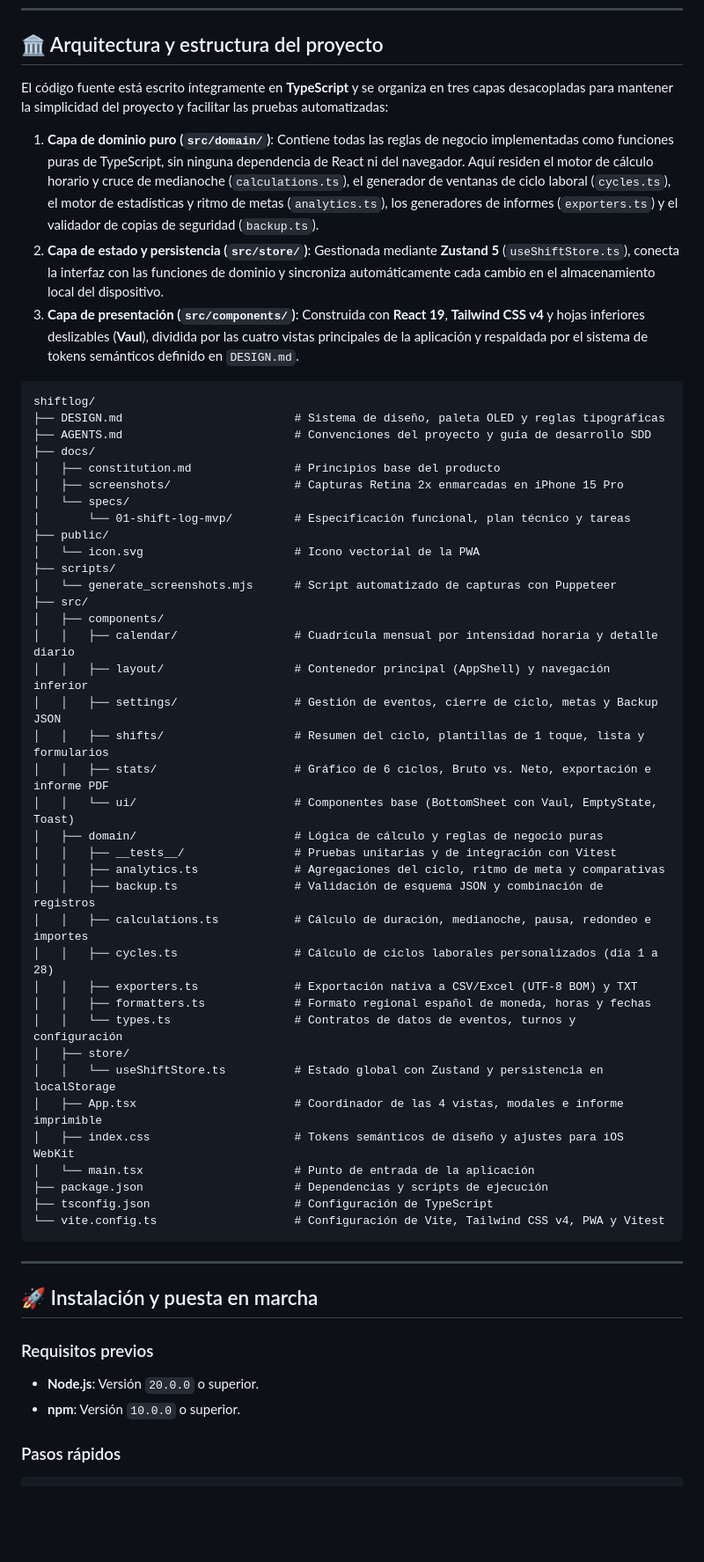
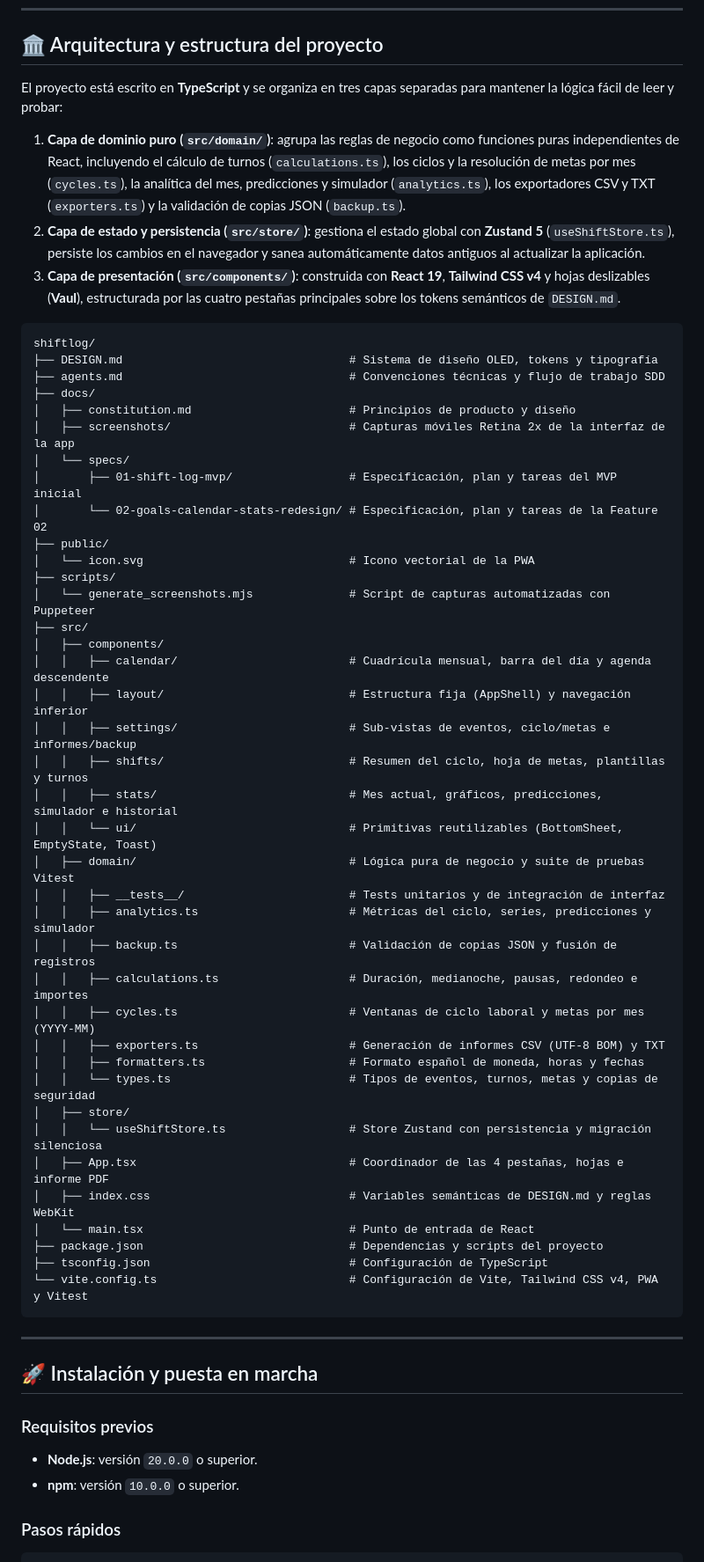
Before and after one commit to ivii-devs/shiftlog, a Markdown page: README.md, the part around one of its changes. Shown at 88% size. GitHub-like rendering; blank space fills up the shorter version.

````diff
--- a/README.md
+++ b/README.md
@@ -98,50 +94,51 @@ La aplicación está construida bajo un enfoque 100 % local (*local-first*), pri
 
 ## 🏛️ Arquitectura y estructura del proyecto
 
-El código fuente está escrito íntegramente en **TypeScript** y se organiza en tres capas desacopladas para mantener la simplicidad del proyecto y facilitar las pruebas automatizadas:
+El proyecto está escrito en **TypeScript** y se organiza en tres capas separadas para mantener la lógica fácil de leer y probar:
 
-1. **Capa de dominio puro (`src/domain/`)**: Contiene todas las reglas de negocio implementadas como funciones puras de TypeScript, sin ninguna dependencia de React ni del navegador. Aquí residen el motor de cálculo horario y cruce de medianoche (`calculations.ts`), el generador de ventanas de ciclo laboral (`cycles.ts`), el motor de estadísticas y ritmo de metas (`analytics.ts`), los generadores de informes (`exporters.ts`) y el validador de copias de seguridad (`backup.ts`).
-2. **Capa de estado y persistencia (`src/store/`)**: Gestionada mediante **Zustand 5** (`useShiftStore.ts`), conecta la interfaz con las funciones de dominio y sincroniza automáticamente cada cambio en el almacenamiento local del dispositivo.
-3. **Capa de presentación (`src/components/`)**: Construida con **React 19**, **Tailwind CSS v4** y hojas inferiores deslizables (**Vaul**), dividida por las cuatro vistas principales de la aplicación y respaldada por el sistema de tokens semánticos definido en `DESIGN.md`.
+1. **Capa de dominio puro (`src/domain/`)**: agrupa las reglas de negocio como funciones puras independientes de React, incluyendo el cálculo de turnos (`calculations.ts`), los ciclos y la resolución de metas por mes (`cycles.ts`), la analítica del mes, predicciones y simulador (`analytics.ts`), los exportadores CSV y TXT (`exporters.ts`) y la validación de copias JSON (`backup.ts`).
+2. **Capa de estado y persistencia (`src/store/`)**: gestiona el estado global con **Zustand 5** (`useShiftStore.ts`), persiste los cambios en el navegador y sanea automáticamente datos antiguos al actualizar la aplicación.
+3. **Capa de presentación (`src/components/`)**: construida con **React 19**, **Tailwind CSS v4** y hojas deslizables (**Vaul**), estructurada por las cuatro pestañas principales sobre los tokens semánticos de `DESIGN.md`.
 
 ```text
 shiftlog/
-├── DESIGN.md                         # Sistema de diseño, paleta OLED y reglas tipográficas
-├── AGENTS.md                         # Convenciones del proyecto y guía de desarrollo SDD
+├── DESIGN.md                                 # Sistema de diseño OLED, tokens y tipografía
+├── agents.md                                 # Convenciones técnicas y flujo de trabajo SDD
 ├── docs/
-│   ├── constitution.md               # Principios base del producto
-│   ├── screenshots/                  # Capturas Retina 2x enmarcadas en iPhone 15 Pro
+│   ├── constitution.md                       # Principios de producto y diseño
+│   ├── screenshots/                          # Capturas móviles Retina 2x de la interfaz de la app
 │   └── specs/
-│       └── 01-shift-log-mvp/         # Especificación funcional, plan técnico y tareas
+│       ├── 01-shift-log-mvp/                 # Especificación, plan y tareas del MVP inicial
+│       └── 02-goals-calendar-stats-redesign/ # Especificación, plan y tareas de la Feature 02
 ├── public/
-│   └── icon.svg                      # Icono vectorial de la PWA
+│   └── icon.svg                              # Icono vectorial de la PWA
 ├── scripts/
-│   └── generate_screenshots.mjs      # Script automatizado de capturas con Puppeteer
+│   └── generate_screenshots.mjs              # Script de capturas automatizadas con Puppeteer
 ├── src/
 │   ├── components/
-│   │   ├── calendar/                 # Cuadrícula mensual por intensidad horaria y detalle diario
-│   │   ├── layout/                   # Contenedor principal (AppShell) y navegación inferior
-│   │   ├── settings/                 # Gestión de eventos, cierre de ciclo, metas y Backup JSON
-│   │   ├── shifts/                   # Resumen del ciclo, plantillas de 1 toque, lista y formularios
-│   │   ├── stats/                    # Gráfico de 6 ciclos, Bruto vs. Neto, exportación e informe PDF
-│   │   └── ui/                       # Componentes base (BottomSheet con Vaul, EmptyState, Toast)
-│   ├── domain/                       # Lógica de cálculo y reglas de negocio puras
-│   │   ├── __tests__/                # Pruebas unitarias y de integración con Vitest
-│   │   ├── analytics.ts              # Agregaciones del ciclo, ritmo de meta y comparativas
-│   │   ├── backup.ts                 # Validación de esquema JSON y combinación de registros
-│   │   ├── calculations.ts           # Cálculo de duración, medianoche, pausa, redondeo e importes
-│   │   ├── cycles.ts                 # Cálculo de ciclos laborales personalizados (día 1 a 28)
-│   │   ├── exporters.ts              # Exportación nativa a CSV/Excel (UTF-8 BOM) y TXT
-│   │   ├── formatters.ts             # Formato regional español de moneda, horas y fechas
-│   │   └── types.ts                  # Contratos de datos de eventos, turnos y configuración
+│   │   ├── calendar/                         # Cuadrícula mensual, barra del día y agenda descendente
+│   │   ├── layout/                           # Estructura fija (AppShell) y navegación inferior
+│   │   ├── settings/                         # Sub-vistas de eventos, ciclo/metas e informes/backup
+│   │   ├── shifts/                           # Resumen del ciclo, hoja de metas, plantillas y turnos
+│   │   ├── stats/                            # Mes actual, gráficos, predicciones, simulador e historial
+│   │   └── ui/                               # Primitivas reutilizables (BottomSheet, EmptyState, Toast)
+│   ├── domain/                               # Lógica pura de negocio y suite de pruebas Vitest
+│   │   ├── __tests__/                        # Tests unitarios y de integración de interfaz
+│   │   ├── analytics.ts                      # Métricas del ciclo, series, predicciones y simulador
+│   │   ├── backup.ts                         # Validación de copias JSON y fusión de registros
+│   │   ├── calculations.ts                   # Duración, medianoche, pausas, redondeo e importes
+│   │   ├── cycles.ts                         # Ventanas de ciclo laboral y metas por mes (YYYY-MM)
+│   │   ├── exporters.ts                      # Generación de informes CSV (UTF-8 BOM) y TXT
+│   │   ├── formatters.ts                     # Formato español de moneda, horas y fechas
+│   │   └── types.ts                          # Tipos de eventos, turnos, metas y copias de seguridad
 │   ├── store/
-│   │   └── useShiftStore.ts          # Estado global con Zustand y persistencia en localStorage
-│   ├── App.tsx                       # Coordinador de las 4 vistas, modales e informe imprimible
-│   ├── index.css                     # Tokens semánticos de diseño y ajustes para iOS WebKit
-│   └── main.tsx                      # Punto de entrada de la aplicación
-├── package.json                      # Dependencias y scripts de ejecución
-├── tsconfig.json                     # Configuración de TypeScript
-└── vite.config.ts                    # Configuración de Vite, Tailwind CSS v4, PWA y Vitest
+│   │   └── useShiftStore.ts                  # Store Zustand con persistencia y migración silenciosa
+│   ├── App.tsx                               # Coordinador de las 4 pestañas, hojas e informe PDF
+│   ├── index.css                             # Variables semánticas de DESIGN.md y reglas WebKit
+│   └── main.tsx                              # Punto de entrada de React
+├── package.json                              # Dependencias y scripts del proyecto
+├── tsconfig.json                             # Configuración de TypeScript
+└── vite.config.ts                            # Configuración de Vite, Tailwind CSS v4, PWA y Vitest
 ```
 
 ---
@@ -149,8 +146,8 @@ shiftlog/
 ## 🚀 Instalación y puesta en marcha
 
 ### Requisitos previos
-* **Node.js**: Versión `20.0.0` o superior.
-* **npm**: Versión `10.0.0` o superior.
+* **Node.js**: versión `20.0.0` o superior.
+* **npm**: versión `10.0.0` o superior.
 
 ### Pasos rápidos
 
````
Also changed, not shown: other parts of README.md (+50 -54 lines), docs/screenshots/01-shifts-screen.png, docs/screenshots/02-calendar-screen.png, docs/screenshots/03-stats-screen.png, docs/screenshots/04-predictions-screen.png (added), docs/screenshots/04-settings-screen.png (deleted), 1 other file.
